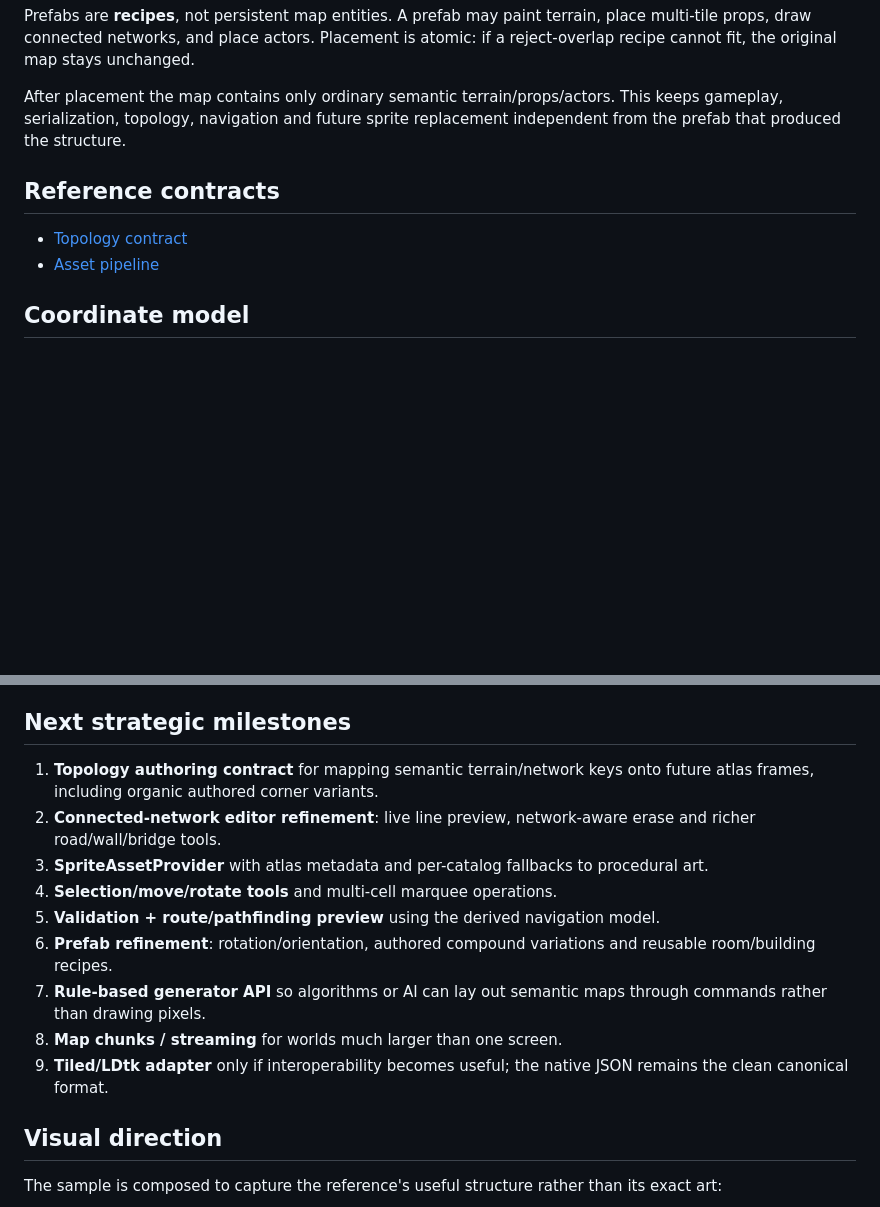
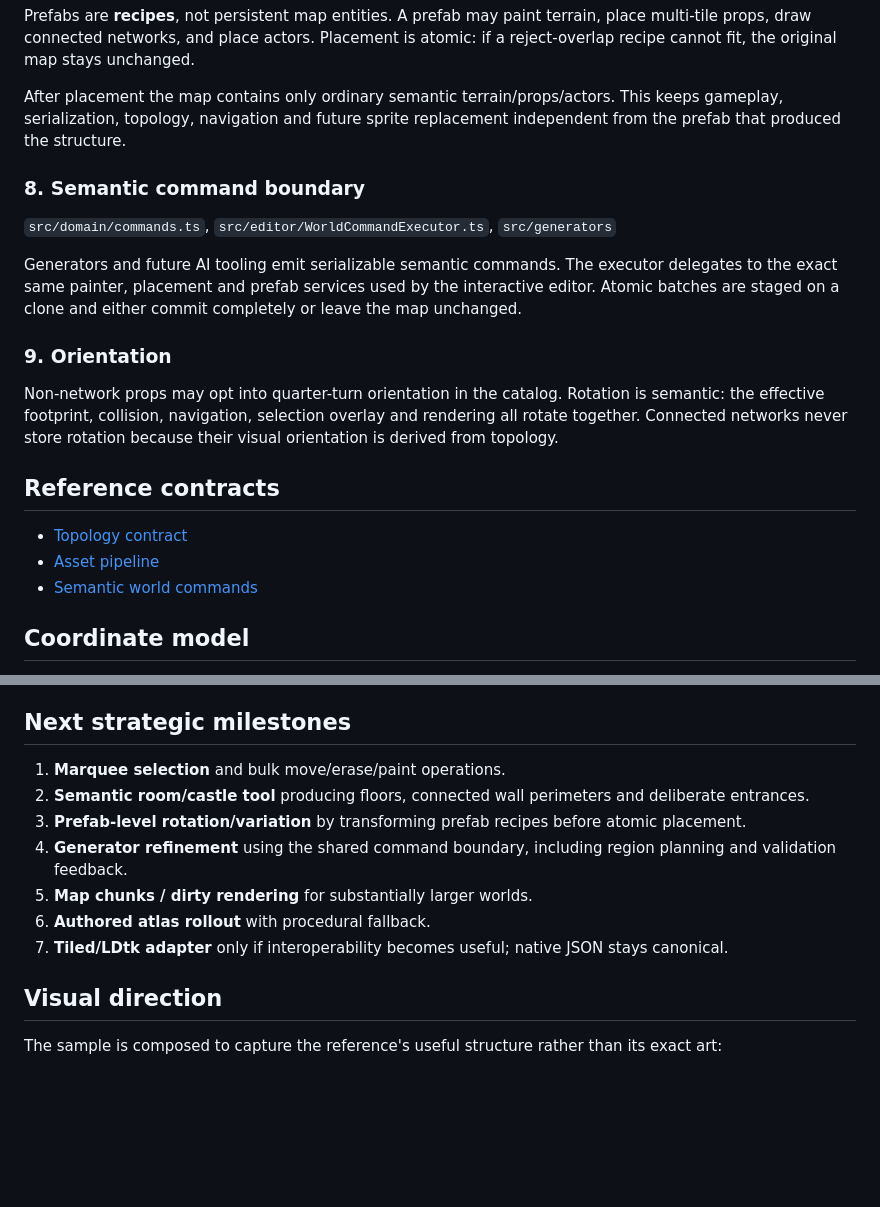
Before and after one commit to sgallouet/Retro2DMap, a Markdown page: docs/ARCHITECTURE.md, 2 parts joined by grey strips. GitHub-like rendering; blank space fills up the shorter version.

Commit message:
docs: document command and prop orientation architecture

```diff
--- a/docs/ARCHITECTURE.md
+++ b/docs/ARCHITECTURE.md
@@ -80,10 +80,21 @@ Prefabs are **recipes**, not persistent map entities. A prefab may paint terrain
 
 After placement the map contains only ordinary semantic terrain/props/actors. This keeps gameplay, serialization, topology, navigation and future sprite replacement independent from the prefab that produced the structure.
 
+### 8. Semantic command boundary
+
+`src/domain/commands.ts`, `src/editor/WorldCommandExecutor.ts`, `src/generators`
+
+Generators and future AI tooling emit serializable semantic commands. The executor delegates to the exact same painter, placement and prefab services used by the interactive editor. Atomic batches are staged on a clone and either commit completely or leave the map unchanged.
+
+### 9. Orientation
+
+Non-network props may opt into quarter-turn orientation in the catalog. Rotation is semantic: the effective footprint, collision, navigation, selection overlay and rendering all rotate together. Connected networks never store rotation because their visual orientation is derived from topology.
+
 ## Reference contracts
 
 - [Topology contract](TOPOLOGY.md)
 - [Asset pipeline](ASSET_PIPELINE.md)
+- [Semantic world commands](COMMANDS.md)
 
 ## Coordinate model
 
@@ -105,15 +116,13 @@ Keeping the first renderer sprite-based makes large props, code-generated textur
 
 ## Next strategic milestones
 
-1. **Topology authoring contract** for mapping semantic terrain/network keys onto future atlas frames, including organic authored corner variants.
-2. **Connected-network editor refinement**: live line preview, network-aware erase and richer road/wall/bridge tools.
-3. **SpriteAssetProvider** with atlas metadata and per-catalog fallbacks to procedural art.
-4. **Selection/move/rotate tools** and multi-cell marquee operations.
-5. **Validation + route/pathfinding preview** using the derived navigation model.
-6. **Prefab refinement**: rotation/orientation, authored compound variations and reusable room/building recipes.
-7. **Rule-based generator API** so algorithms or AI can lay out semantic maps through commands rather than drawing pixels.
-8. **Map chunks / streaming** for worlds much larger than one screen.
-9. **Tiled/LDtk adapter** only if interoperability becomes useful; the native JSON remains the clean canonical format.
+1. **Marquee selection** and bulk move/erase/paint operations.
+2. **Semantic room/castle tool** producing floors, connected wall perimeters and deliberate entrances.
+3. **Prefab-level rotation/variation** by transforming prefab recipes before atomic placement.
+4. **Generator refinement** using the shared command boundary, including region planning and validation feedback.
+5. **Map chunks / dirty rendering** for substantially larger worlds.
+6. **Authored atlas rollout** with procedural fallback.
+7. **Tiled/LDtk adapter** only if interoperability becomes useful; native JSON stays canonical.
 
 ## Visual direction
 
```
